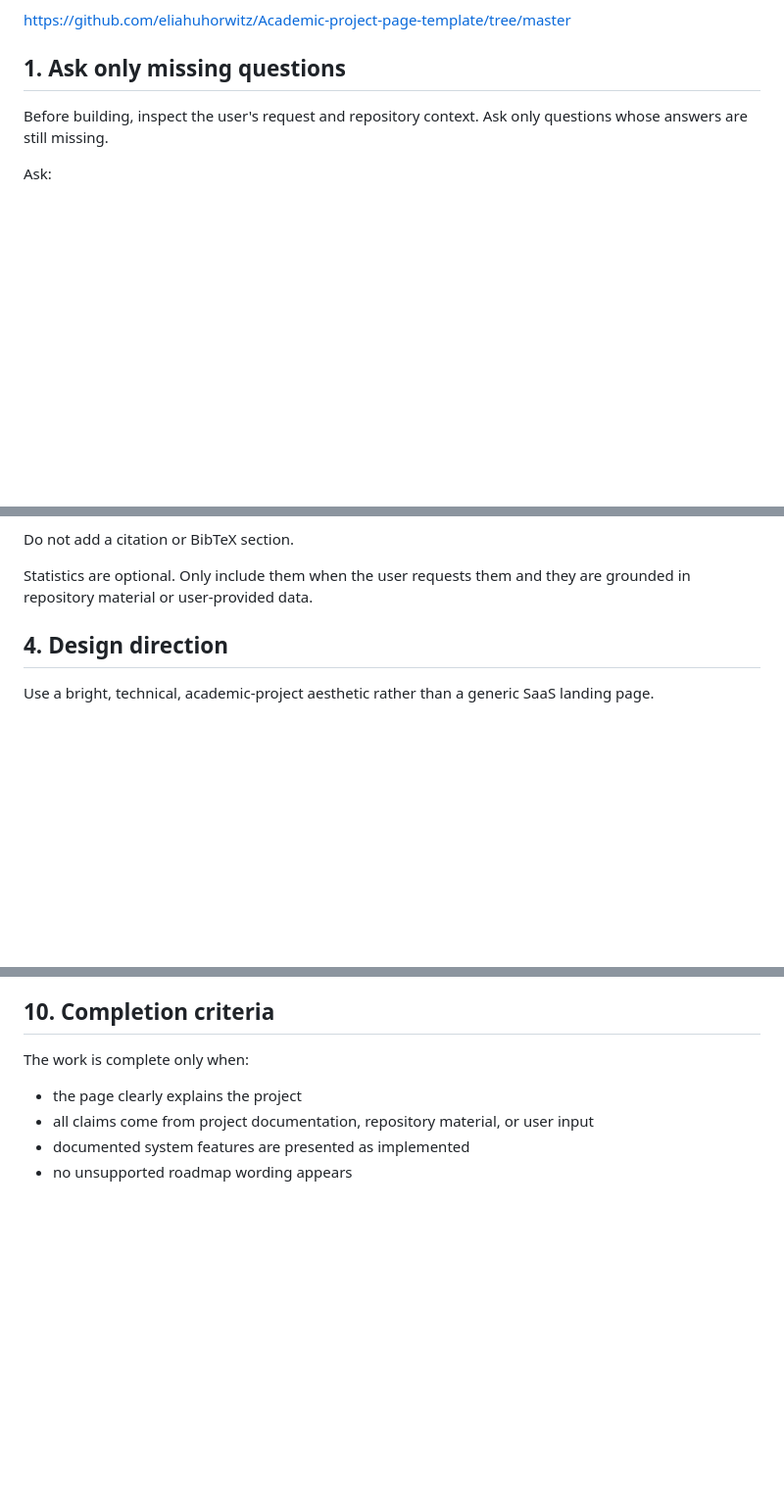
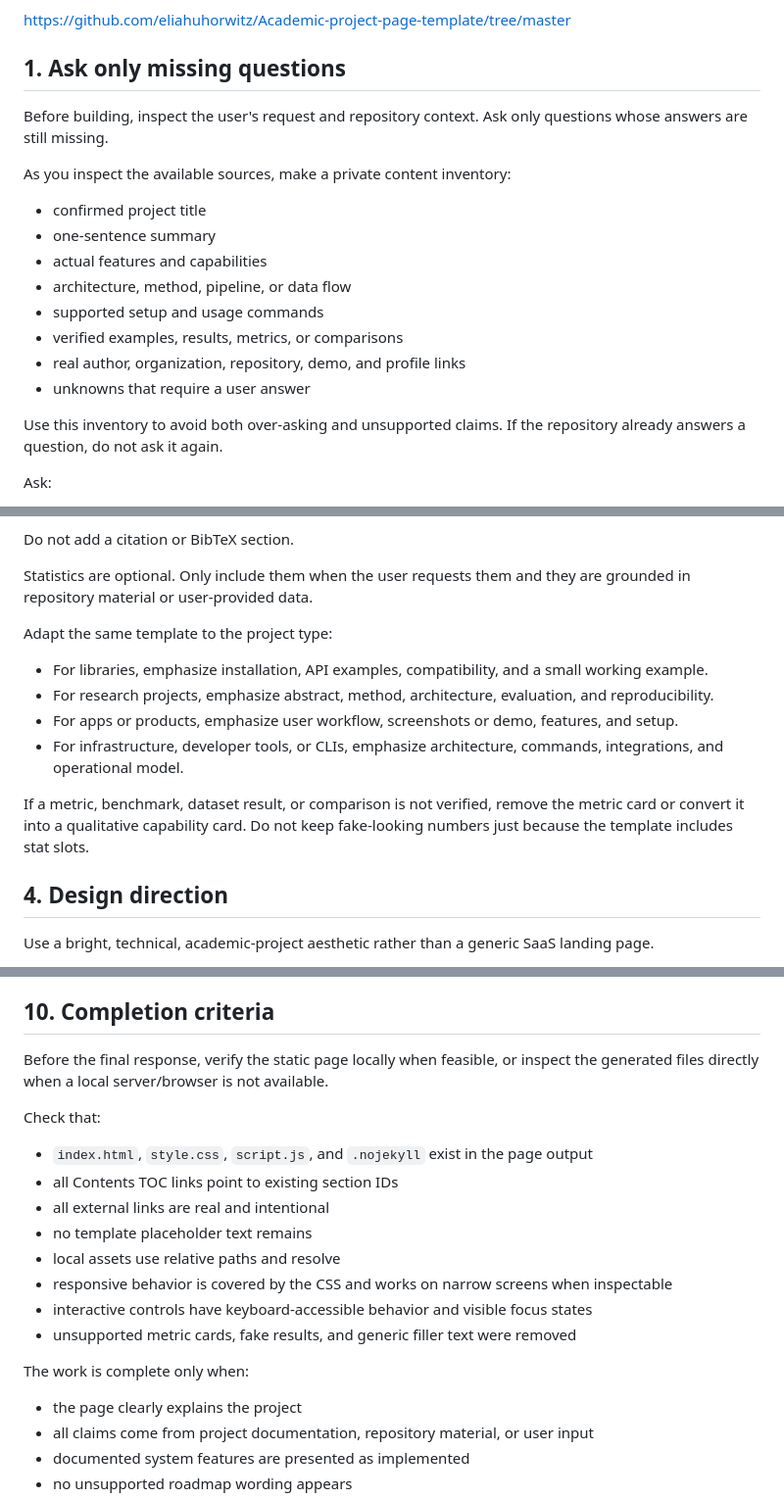
Before and after one commit to IamMistake/opencode-config, a Markdown page: skills/github-pages-project-showcase/SKILL.md, 3 parts joined by grey strips. Shown at 98% size. GitHub-like rendering; blank space fills up the shorter version.

Commit message:
docs: improve showcase skill

```diff
--- a/skills/github-pages-project-showcase/SKILL.md
+++ b/skills/github-pages-project-showcase/SKILL.md
@@ -58,6 +60,19 @@ https://github.com/eliahuhorwitz/Academic-project-page-template/tree/master
 ## 1. Ask only missing questions
 
 Before building, inspect the user's request and repository context. Ask only questions whose answers are still missing.
+
+As you inspect the available sources, make a private content inventory:
+
+- confirmed project title
+- one-sentence summary
+- actual features and capabilities
+- architecture, method, pipeline, or data flow
+- supported setup and usage commands
+- verified examples, results, metrics, or comparisons
+- real author, organization, repository, demo, and profile links
+- unknowns that require a user answer
+
+Use this inventory to avoid both over-asking and unsupported claims. If the repository already answers a question, do not ask it again.
 
 Ask:
 
@@ -138,6 +153,15 @@ Optional sections may include:
 Do not add a citation or BibTeX section.
 
 Statistics are optional. Only include them when the user requests them and they are grounded in repository material or user-provided data.
+
+Adapt the same template to the project type:
+
+- For libraries, emphasize installation, API examples, compatibility, and a small working example.
+- For research projects, emphasize abstract, method, architecture, evaluation, and reproducibility.
+- For apps or products, emphasize user workflow, screenshots or demo, features, and setup.
+- For infrastructure, developer tools, or CLIs, emphasize architecture, commands, integrations, and operational model.
+
+If a metric, benchmark, dataset result, or comparison is not verified, remove the metric card or convert it into a qualitative capability card. Do not keep fake-looking numbers just because the template includes stat slots.
 
 ## 4. Design direction
 
@@ -323,6 +351,19 @@ When deployment is requested:
 
 ## 10. Completion criteria
 
+Before the final response, verify the static page locally when feasible, or inspect the generated files directly when a local server/browser is not available.
+
+Check that:
+
+- `index.html`, `style.css`, `script.js`, and `.nojekyll` exist in the page output
+- all Contents TOC links point to existing section IDs
+- all external links are real and intentional
+- no template placeholder text remains
+- local assets use relative paths and resolve
+- responsive behavior is covered by the CSS and works on narrow screens when inspectable
+- interactive controls have keyboard-accessible behavior and visible focus states
+- unsupported metric cards, fake results, and generic filler text were removed
+
 The work is complete only when:
 
 - the page clearly explains the project
```
Also changed, not shown: other parts of skills/github-pages-project-showcase/SKILL.md (+7 -1 lines).
